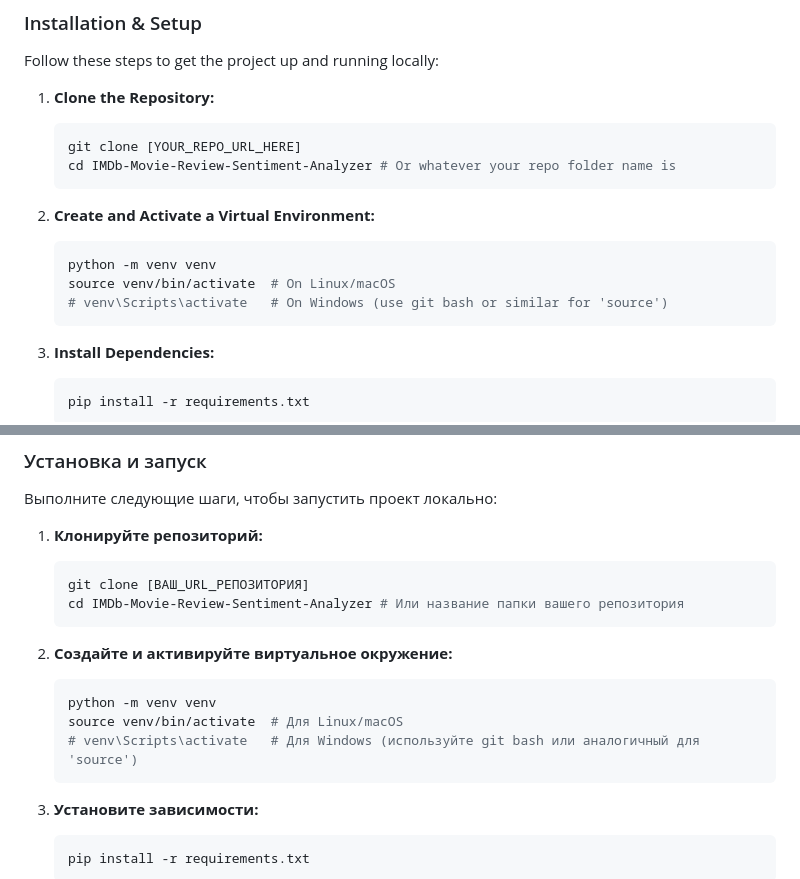
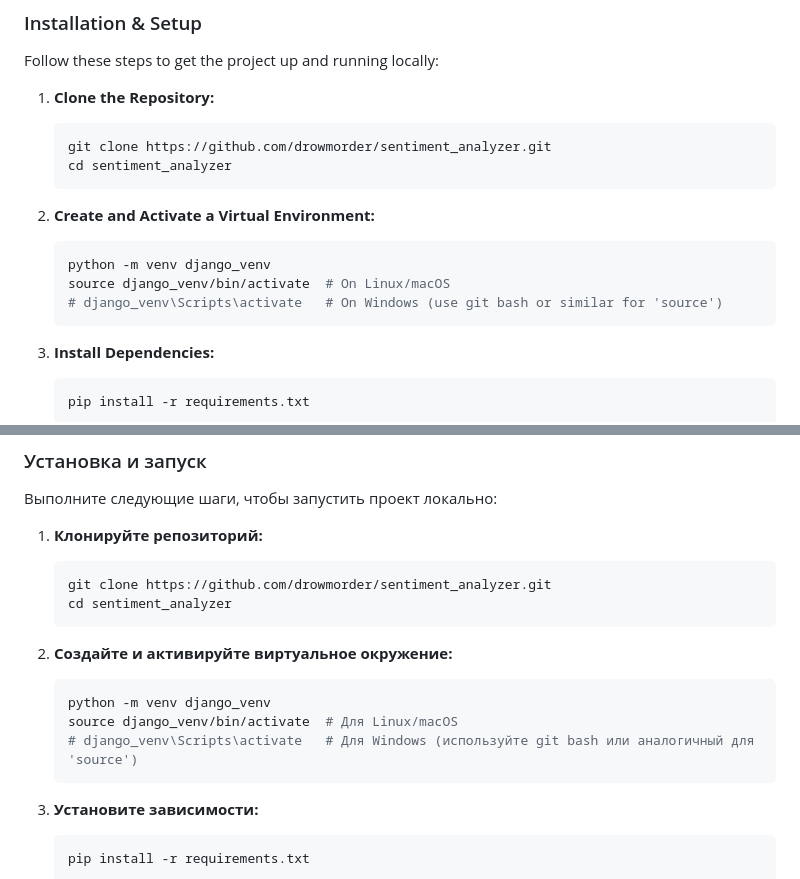
Before and after one commit to drowmorder/sentiment_analyzer, a Markdown page: README.md, 2 parts joined by grey strips. GitHub-like rendering.

Commit message:
Update README.md
Installation guide update

````diff
--- a/README.md
+++ b/README.md
@@ -84,15 +84,15 @@ Follow these steps to get the project up and running locally:
 
 1.  **Clone the Repository:**
     ```bash
-    git clone [YOUR_REPO_URL_HERE]
-    cd IMDb-Movie-Review-Sentiment-Analyzer # Or whatever your repo folder name is
+    git clone https://github.com/drowmorder/sentiment_analyzer.git
+    cd sentiment_analyzer
     ```
 
 2.  **Create and Activate a Virtual Environment:**
     ```bash
-    python -m venv venv
-    source venv/bin/activate  # On Linux/macOS
-    # venv\Scripts\activate   # On Windows (use git bash or similar for 'source')
+    python -m venv django_venv
+    source django_venv/bin/activate  # On Linux/macOS
+    # django_venv\Scripts\activate   # On Windows (use git bash or similar for 'source')
     ```
 
 3.  **Install Dependencies:**
@@ -238,15 +238,15 @@ This project is licensed under the MIT License - see the [LICENSE](LICENSE) file
 
 1.  **Клонируйте репозиторий:**
     ```bash
-    git clone [ВАШ_URL_РЕПОЗИТОРИЯ]
-    cd IMDb-Movie-Review-Sentiment-Analyzer # Или название папки вашего репозитория
+    git clone https://github.com/drowmorder/sentiment_analyzer.git
+    cd sentiment_analyzer
     ```
 
 2.  **Создайте и активируйте виртуальное окружение:**
     ```bash
-    python -m venv venv
-    source venv/bin/activate  # Для Linux/macOS
-    # venv\Scripts\activate   # Для Windows (используйте git bash или аналогичный для 'source')
+    python -m venv django_venv
+    source django_venv/bin/activate  # Для Linux/macOS
+    # django_venv\Scripts\activate   # Для Windows (используйте git bash или аналогичный для 'source')
     ```
 
 3.  **Установите зависимости:**
````
